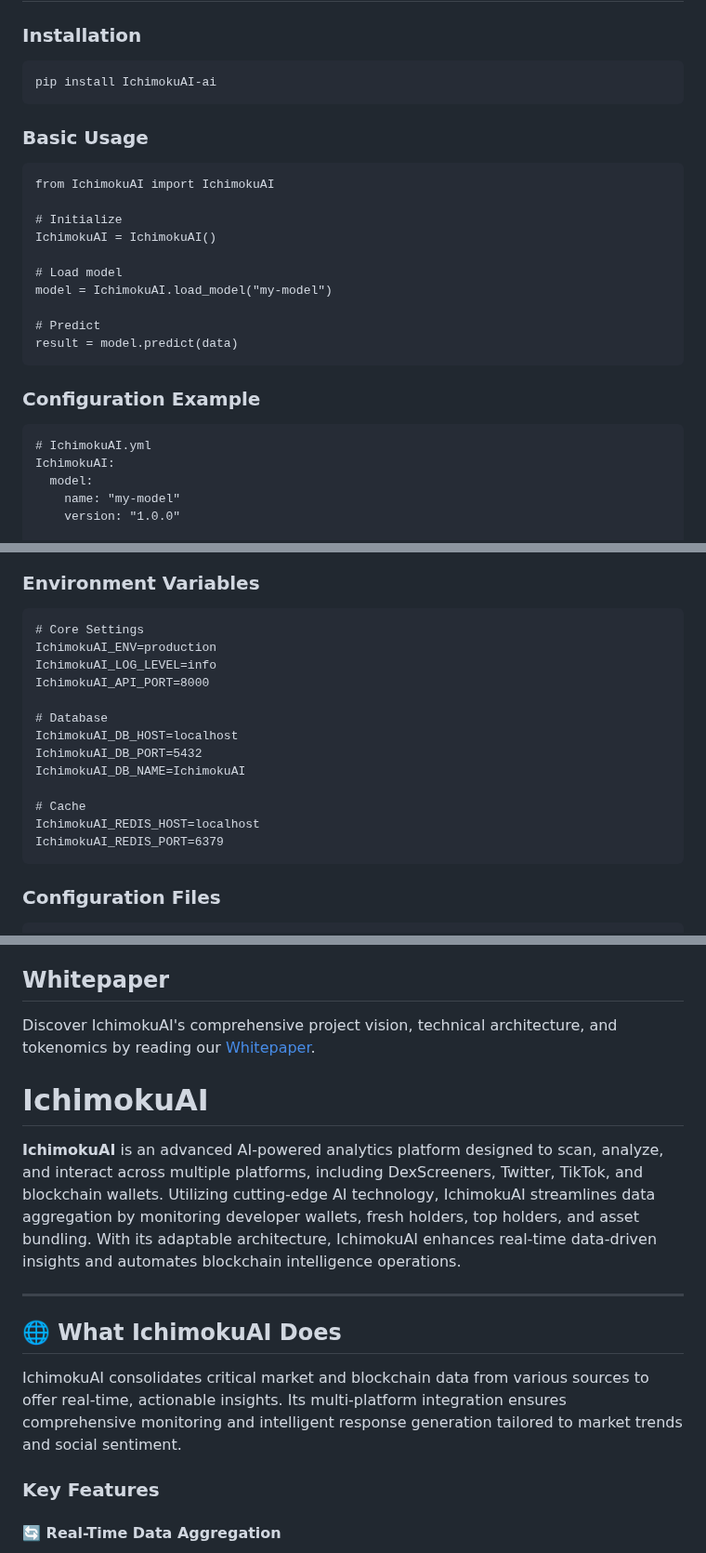
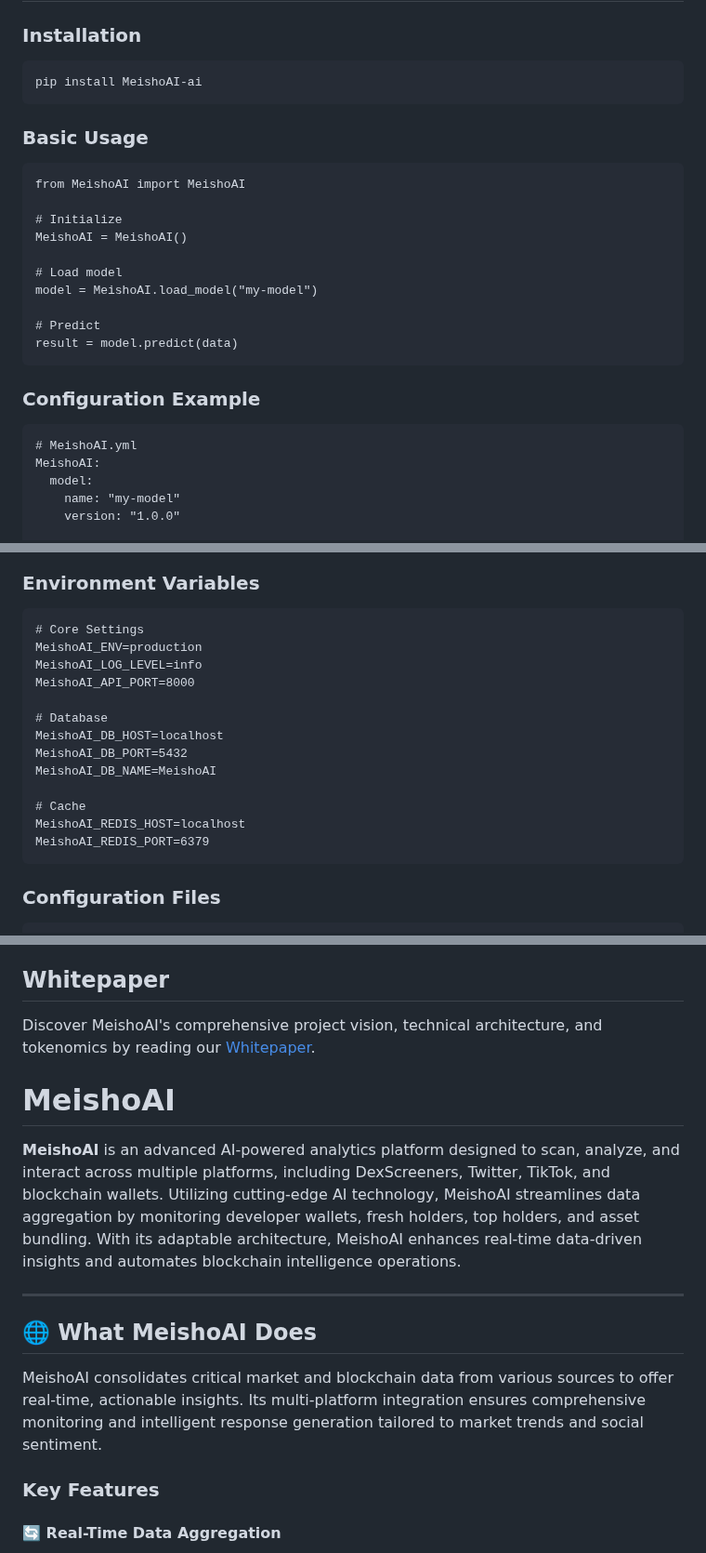
Before and after one commit to IchimokuAI/IchimokuAI, a Markdown page: README.md, 3 parts joined by grey strips. Shown at 93% size. Drawn GitHub-style.

```diff
--- a/README.md
+++ b/README.md
@@ -18,23 +18,23 @@
 ## 🚀 Quick Start
 
 ### Installation
-    pip install IchimokuAI-ai
+    pip install MeishoAI-ai
 
 ### Basic Usage
-    from IchimokuAI import IchimokuAI
+    from MeishoAI import MeishoAI
 
     # Initialize
-    IchimokuAI = IchimokuAI()
+    MeishoAI = MeishoAI()
 
     # Load model
-    model = IchimokuAI.load_model("my-model")
+    model = MeishoAI.load_model("my-model")
 
     # Predict
     result = model.predict(data)
 
 ### Configuration Example
-    # IchimokuAI.yml
-    IchimokuAI:
+    # MeishoAI.yml
+    MeishoAI:
       model:
         name: "my-model"
         version: "1.0.0"
@@ -320,18 +320,18 @@
 
 ### Environment Variables
     # Core Settings
-    IchimokuAI_ENV=production
-    IchimokuAI_LOG_LEVEL=info
-    IchimokuAI_API_PORT=8000
+    MeishoAI_ENV=production
+    MeishoAI_LOG_LEVEL=info
+    MeishoAI_API_PORT=8000
 
     # Database
-    IchimokuAI_DB_HOST=localhost
-    IchimokuAI_DB_PORT=5432
-    IchimokuAI_DB_NAME=IchimokuAI
+    MeishoAI_DB_HOST=localhost
+    MeishoAI_DB_PORT=5432
+    MeishoAI_DB_NAME=MeishoAI
 
     # Cache
-    IchimokuAI_REDIS_HOST=localhost
-    IchimokuAI_REDIS_PORT=6379
+    MeishoAI_REDIS_HOST=localhost
+    MeishoAI_REDIS_PORT=6379
 
 ### Configuration Files
     # config.yml
@@ -447,17 +447,17 @@ In the future, we may follow the successful path of previous projects like ELIZA
 
 
 ## Whitepaper
-Discover IchimokuAI's comprehensive project vision, technical architecture, and tokenomics by reading our [Whitepaper](src/docs/whitepaper.md).
+Discover MeishoAI's comprehensive project vision, technical architecture, and tokenomics by reading our [Whitepaper](src/docs/whitepaper.md).
 
-# IchimokuAI
+# MeishoAI
 
-**IchimokuAI** is an advanced AI-powered analytics platform designed to scan, analyze, and interact across multiple platforms, including DexScreeners, Twitter, TikTok, and blockchain wallets. Utilizing cutting-edge AI technology, IchimokuAI streamlines data aggregation by monitoring developer wallets, fresh holders, top holders, and asset bundling. With its adaptable architecture, IchimokuAI enhances real-time data-driven insights and automates blockchain intelligence operations.
+**MeishoAI** is an advanced AI-powered analytics platform designed to scan, analyze, and interact across multiple platforms, including DexScreeners, Twitter, TikTok, and blockchain wallets. Utilizing cutting-edge AI technology, MeishoAI streamlines data aggregation by monitoring developer wallets, fresh holders, top holders, and asset bundling. With its adaptable architecture, MeishoAI enhances real-time data-driven insights and automates blockchain intelligence operations.
 
 ---
 
-## 🌐 **What IchimokuAI Does**
+## 🌐 **What MeishoAI Does**
 
-IchimokuAI consolidates critical market and blockchain data from various sources to offer real-time, actionable insights. Its multi-platform integration ensures comprehensive monitoring and intelligent response generation tailored to market trends and social sentiment.
+MeishoAI consolidates critical market and blockchain data from various sources to offer real-time, actionable insights. Its multi-platform integration ensures comprehensive monitoring and intelligent response generation tailored to market trends and social sentiment.
 
 ### **Key Features**
 
```
Also changed, not shown: other parts of README.md (+11 -11 lines).
